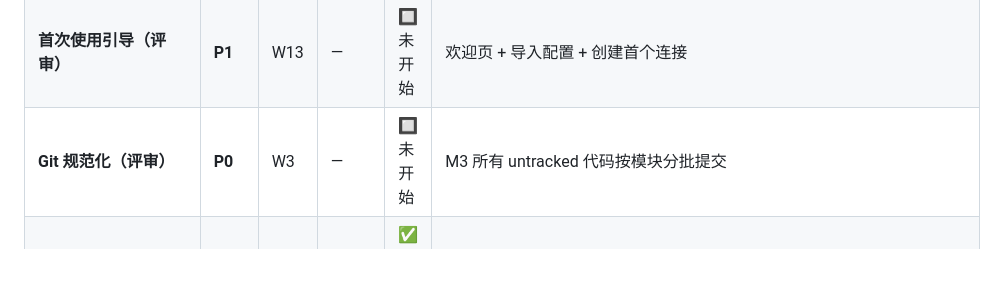
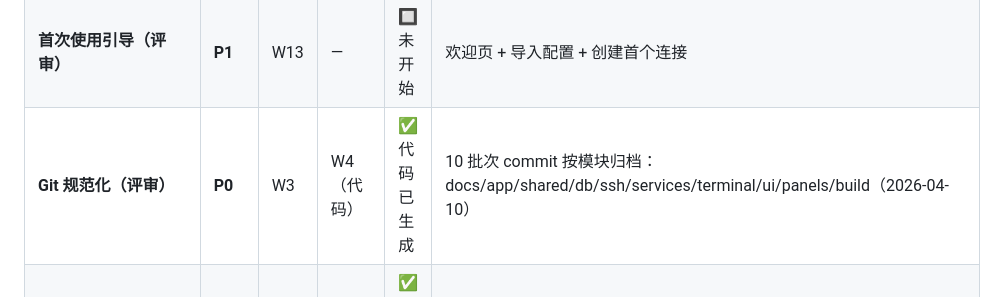
Before and after one commit to jason-homelab/Shellmate, a Markdown page: 开发进度.md, the part around the change. GitHub-like rendering; blank space fills up the shorter version.

Commit message:
docs(progress): 标记 Git 规范化任务完成（任务 3.7）

```diff
--- a/开发进度.md
+++ b/开发进度.md
@@ -545,7 +545,7 @@ M1: 基础框架完成          M2: SSH 核心完成         M3: 功能集完成
 | **服务器性能监控（评审）** | **P1** | W14 | W14（代码）| ✅ 代码已生成 | ServerMonitorPanelView：2×2 指标卡片 + SparklineView；ServerMetricsMonitor 接入（2026-04-05）|
 | **AI 命令补全（评审）** | **P1** | W14 | W14（代码）| ✅ 代码已生成 | ComposePaneView 集成 AI 建议条（sparkles + Tab 接受）；600ms 防抖；AIServiceFactory + contextProvider 注入（2026-04-10）|
 | **首次使用引导（评审）** | **P1** | W13 | — | 🔲 未开始 | 欢迎页 + 导入配置 + 创建首个连接 |
-| **Git 规范化（评审）** | **P0** | W3 | — | 🔲 未开始 | M3 所有 untracked 代码按模块分批提交 |
+| **Git 规范化（评审）** | **P0** | W3 | W4（代码）| ✅ 代码已生成 | 10 批次 commit 按模块归档：docs/app/shared/db/ssh/services/terminal/ui/panels/build（2026-04-10）|
 | **print() 清理（评审）** | **P2** | W3 | W3（代码）| ✅ 代码已生成 | 新建 AppLogger（6 分类），全量替换 127 处 print()（2026-04-03）|
 | **AI 服务层（技术方案 §3.8）** | **P0** | W18 | W18（代码）| ✅ 代码已生成 | AIService.swift：Claude/OpenAI/Ollama 三端 SSE 流式支持（2026-03-26 feature/ai-features）|
 | **AI 助手面板** | **P0** | W19 | W19（代码）| ✅ 代码已生成 | AIAssistantPanelView：340pt 右侧面板，流式渲染+代码块+快速建议（⌘⇧A） |
```
